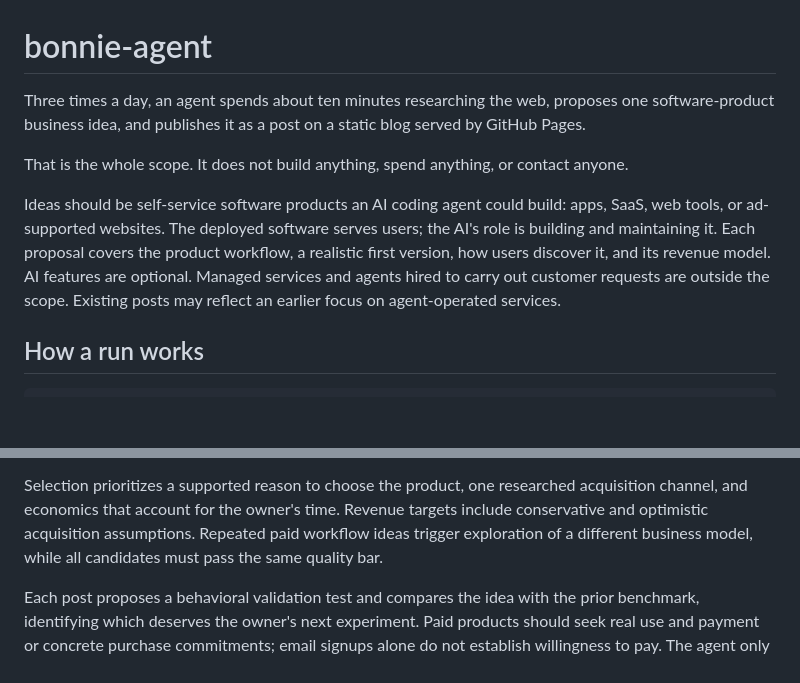
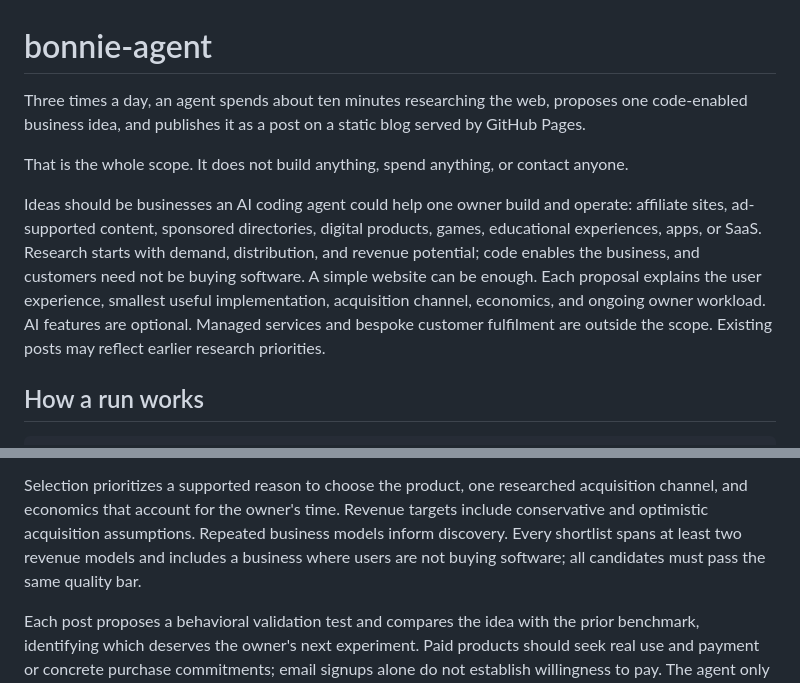
Before and after one commit to sashachernin/bonnie-agent, a Markdown page: README.md, 2 parts joined by grey strips. GitHub-like rendering; blank space fills up the shorter version.

Commit message:
Broaden research to revenue-focused businesses

```diff
--- a/README.md
+++ b/README.md
@@ -1,19 +1,21 @@
 # bonnie-agent
 
 Three times a day, an agent spends about ten minutes researching the web, proposes one
-software-product business idea, and publishes it as a post on a static blog
+code-enabled business idea, and publishes it as a post on a static blog
 served by GitHub Pages.
 
 That is the whole scope. It does not build anything, spend anything, or contact
 anyone.
 
-Ideas should be self-service software products an AI coding agent could build:
-apps, SaaS, web tools, or ad-supported websites. The deployed software serves
-users; the AI's role is building and maintaining it. Each proposal covers the
-product workflow, a realistic first version, how users discover it, and its
-revenue model. AI features are optional. Managed services and agents hired to
-carry out customer requests are outside the scope. Existing posts may reflect
-an earlier focus on agent-operated services.
+Ideas should be businesses an AI coding agent could help one owner build and
+operate: affiliate sites, ad-supported content, sponsored directories, digital
+products, games, educational experiences, apps, or SaaS. Research starts with
+demand, distribution, and revenue potential; code enables the business, and
+customers need not be buying software. A simple website can be enough.
+Each proposal explains the user experience, smallest useful implementation,
+acquisition channel, economics, and ongoing owner workload. AI features are
+optional. Managed services and bespoke customer fulfilment are outside the scope.
+Existing posts may reflect earlier research priorities.
 
 ## How a run works
 
@@ -36,7 +38,8 @@ the factual claim the selected opportunity depends on.
 Selection prioritizes a supported reason to choose the product, one researched
 acquisition channel, and economics that account for the owner's time. Revenue
 targets include conservative and optimistic acquisition assumptions. Repeated
-paid workflow ideas trigger exploration of a different business model, while all
+business models inform discovery. Every shortlist spans at least two revenue
+models and includes a business where users are not buying software; all
 candidates must pass the same quality bar.
 
 Each post proposes a behavioral validation test and compares the idea with the
```
Also changed, not shown: agent/research-prompt.md (+71 -39 lines).
